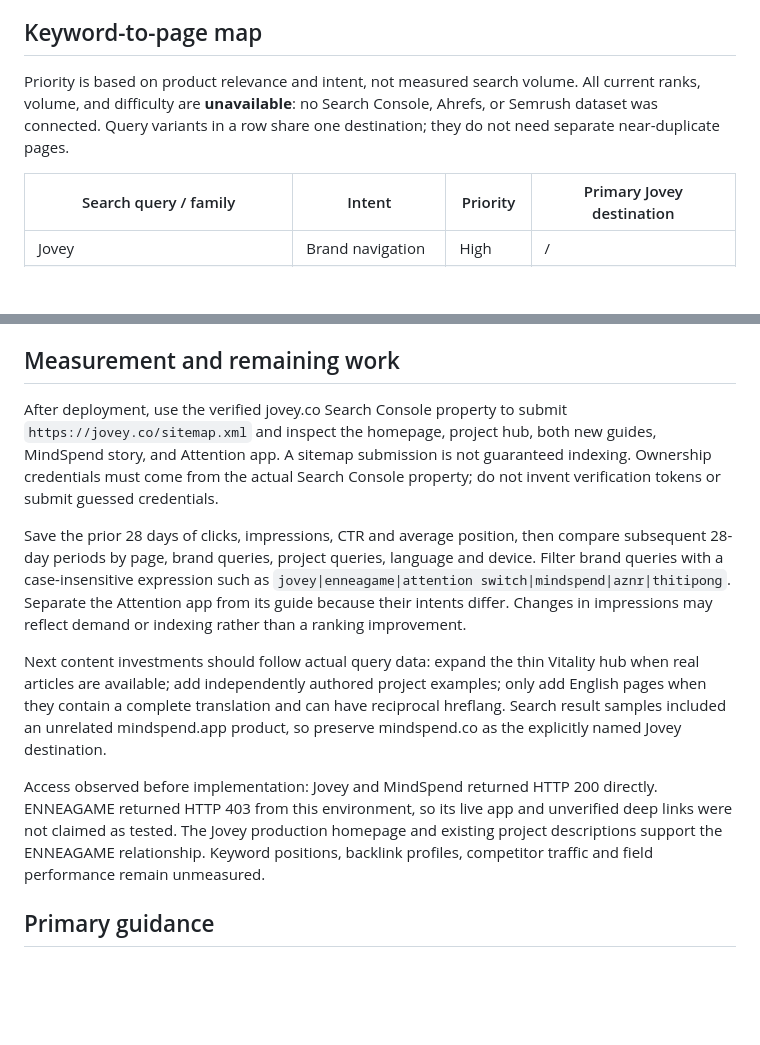
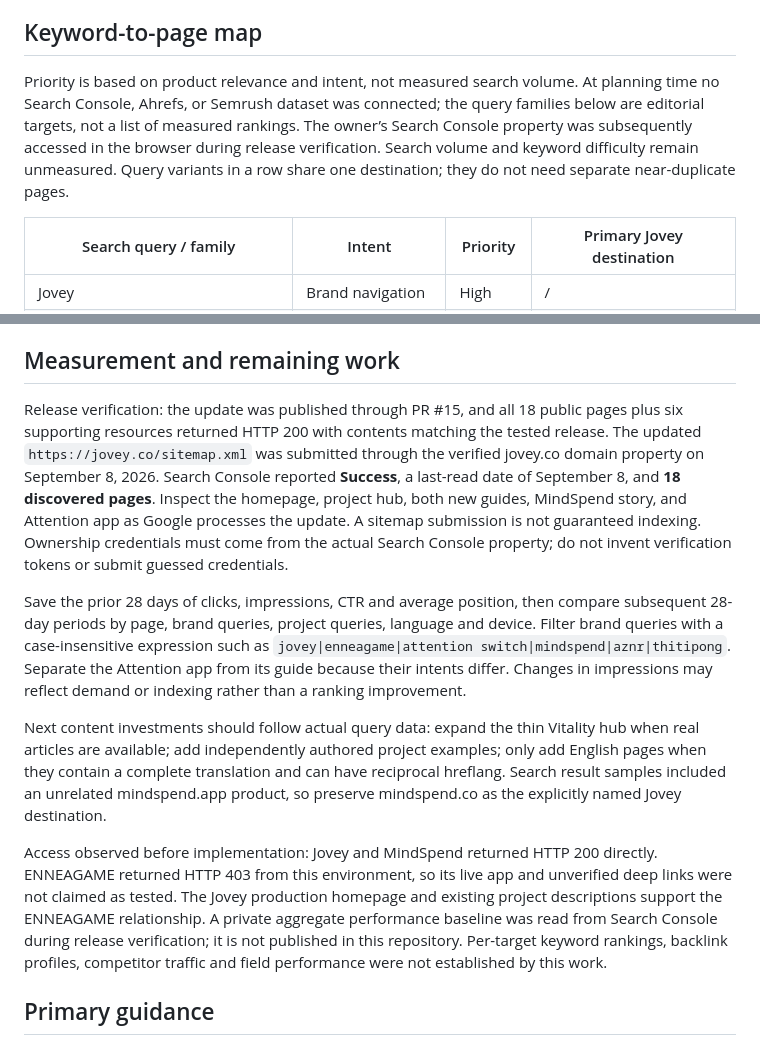
Before and after one commit to wgul2ockw-cmyk/jovey-site, a Markdown page: docs/seo-search-map.md, 2 parts joined by grey strips. GitHub-like rendering; blank space fills up the shorter version.

Commit message:
Record verified deployment and Google sitemap submission (#16)
Co-authored-by: thitipong nonnoi <mdthitipong@hotmail.com>

```diff
--- a/docs/seo-search-map.md
+++ b/docs/seo-search-map.md
@@ -10,7 +10,7 @@ This release adds a useful project directory and two guides, makes Jovey and its
 
 ## Keyword-to-page map
 
-Priority is based on product relevance and intent, not measured search volume. All current ranks, volume, and difficulty are **unavailable**: no Search Console, Ahrefs, or Semrush dataset was connected. Query variants in a row share one destination; they do not need separate near-duplicate pages.
+Priority is based on product relevance and intent, not measured search volume. At planning time no Search Console, Ahrefs, or Semrush dataset was connected; the query families below are editorial targets, not a list of measured rankings. The owner’s Search Console property was subsequently accessed in the browser during release verification. Search volume and keyword difficulty remain unmeasured. Query variants in a row share one destination; they do not need separate near-duplicate pages.
 
 | Search query / family | Intent | Priority | Primary Jovey destination |
 | --- | --- | --- | --- |
@@ -54,13 +54,13 @@ Broad Enneagram tests belong primarily on enneagame.app. Broad budget tracking a
 
 ## Measurement and remaining work
 
-After deployment, use the verified jovey.co Search Console property to submit `https://jovey.co/sitemap.xml` and inspect the homepage, project hub, both new guides, MindSpend story, and Attention app. A sitemap submission is not guaranteed indexing. Ownership credentials must come from the actual Search Console property; do not invent verification tokens or submit guessed credentials.
+Release verification: the update was published through PR #15, and all 18 public pages plus six supporting resources returned HTTP 200 with contents matching the tested release. The updated `https://jovey.co/sitemap.xml` was submitted through the verified jovey.co domain property on September 8, 2026. Search Console reported **Success**, a last-read date of September 8, and **18 discovered pages**. Inspect the homepage, project hub, both new guides, MindSpend story, and Attention app as Google processes the update. A sitemap submission is not guaranteed indexing. Ownership credentials must come from the actual Search Console property; do not invent verification tokens or submit guessed credentials.
 
 Save the prior 28 days of clicks, impressions, CTR and average position, then compare subsequent 28-day periods by page, brand queries, project queries, language and device. Filter brand queries with a case-insensitive expression such as `jovey|enneagame|attention switch|mindspend|aznr|thitipong`. Separate the Attention app from its guide because their intents differ. Changes in impressions may reflect demand or indexing rather than a ranking improvement.
 
 Next content investments should follow actual query data: expand the thin Vitality hub when real articles are available; add independently authored project examples; only add English pages when they contain a complete translation and can have reciprocal hreflang. Search result samples included an unrelated mindspend.app product, so preserve mindspend.co as the explicitly named Jovey destination.
 
-Access observed before implementation: Jovey and MindSpend returned HTTP 200 directly. ENNEAGAME returned HTTP 403 from this environment, so its live app and unverified deep links were not claimed as tested. The Jovey production homepage and existing project descriptions support the ENNEAGAME relationship. Keyword positions, backlink profiles, competitor traffic and field performance remain unmeasured.
+Access observed before implementation: Jovey and MindSpend returned HTTP 200 directly. ENNEAGAME returned HTTP 403 from this environment, so its live app and unverified deep links were not claimed as tested. The Jovey production homepage and existing project descriptions support the ENNEAGAME relationship. A private aggregate performance baseline was read from Search Console during release verification; it is not published in this repository. Per-target keyword rankings, backlink profiles, competitor traffic and field performance were not established by this work.
 
 ## Primary guidance
 
```
